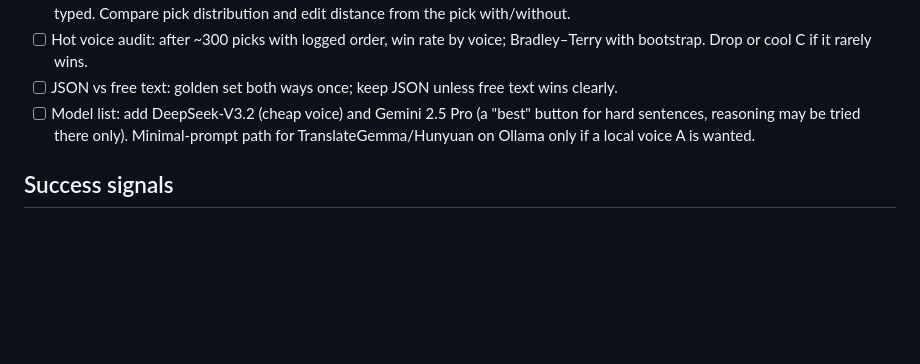
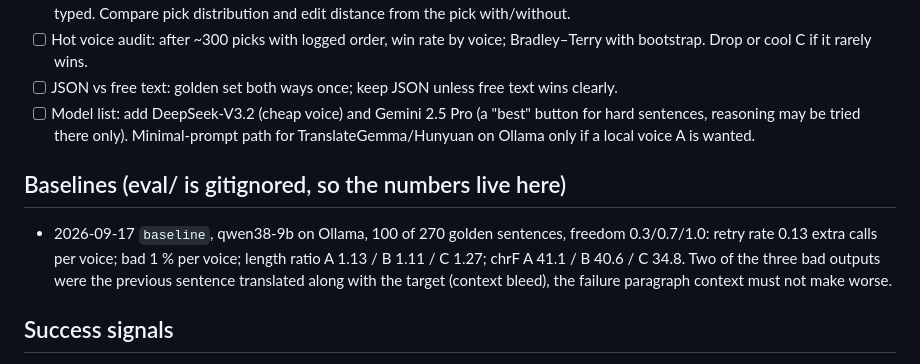
Before and after one commit to 0x1van/translateur, a Markdown page: PLAN.md, the part around the change. Drawn GitHub-style; blank space fills up the shorter version.

Commit message:
docs: sprint 0 done, baseline numbers in the plan
Co-Authored-By: Claude Fable 5.1 <noreply@anthropic.com>

```diff
--- a/PLAN.md
+++ b/PLAN.md
@@ -52,6 +52,9 @@ Key dependency: nothing in bucket 2–4 can be verified without (a) a picks log
 - [ ] JSON vs free text: golden set both ways once; keep JSON unless free text wins clearly.
 - [ ] Model list: add DeepSeek-V3.2 (cheap voice) and Gemini 2.5 Pro (a "best" button for hard sentences, reasoning may be tried there only). Minimal-prompt path for TranslateGemma/Hunyuan on Ollama only if a local voice A is wanted.
 
+## Baselines (eval/ is gitignored, so the numbers live here)
+- 2026-09-17 `baseline`, qwen38-9b on Ollama, 100 of 270 golden sentences, freedom 0.3/0.7/1.0: retry rate 0.13 extra calls per voice; bad 1 % per voice; length ratio A 1.13 / B 1.11 / C 1.27; chrF A 41.1 / B 40.6 / C 34.8. Two of the three bad outputs were the previous sentence translated along with the target (context bleed), the failure paragraph context must not make worse.
+
 ## Success signals
 
 - badness retry rate per call falls after Sprint 1.
```
